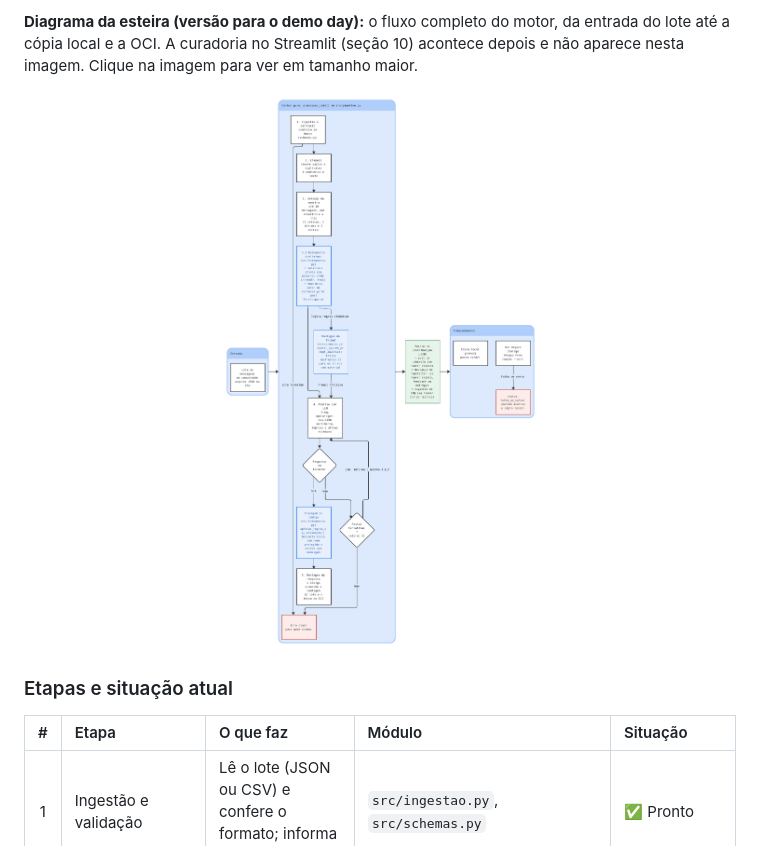
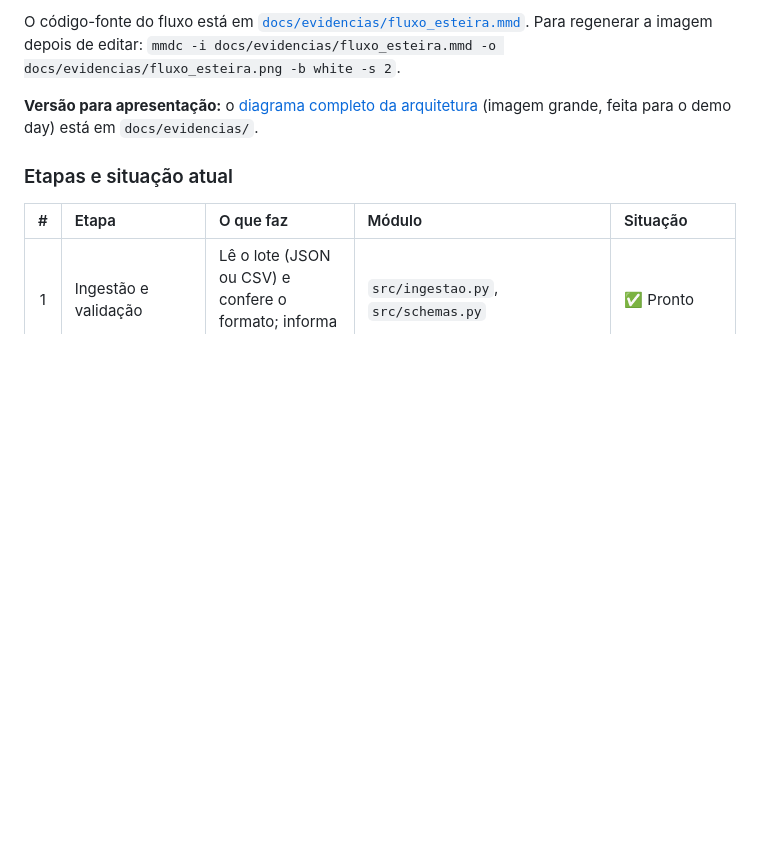
Before and after one commit to No-Country-simulation/G10-Brasil-equipo12-CommunityLab, a Markdown page: README.md, the part around one of its changes. Rendered like a GitHub page; blank space fills up the shorter version.

Commit message:
docs: troca o diagrama Mermaid do README por imagem estática legível e deixa o diagrama grande só como link

```diff
--- a/README.md
+++ b/README.md
@@ -81,11 +67,7 @@ graph TD
 
-**Diagrama da esteira (versão para o demo day):** o fluxo completo do motor, da entrada do lote até a cópia local e a OCI. A curadoria no Streamlit (seção 10) acontece depois e não aparece nesta imagem. Clique na imagem para ver em tamanho maior.
+O código-fonte do fluxo está em [`docs/evidencias/fluxo_esteira.mmd`](docs/evidencias/fluxo_esteira.mmd). Para regenerar a imagem depois de editar: `mmdc -i docs/evidencias/fluxo_esteira.mmd -o docs/evidencias/fluxo_esteira.png -b white -s 2`.
 
-<p align="center">
-  <a href="docs/evidencias/diagrama_arquitetura_pipeline.png">
-    <img src="docs/evidencias/diagrama_arquitetura_pipeline.png" alt="Diagrama da esteira do CommunityLab: entrada do lote, ingestão, limpeza, seleção da amostra, roteamento, análise com a LLM, checagem do código, montagem da resposta e armazenamento local e na OCI" width="560">
-  </a>
-</p>
+**Versão para apresentação:** o [diagrama completo da arquitetura](docs/evidencias/diagrama_arquitetura_pipeline.png) (imagem grande, feita para o demo day) está em `docs/evidencias/`.
 
 ### Etapas e situação atual
 
```
Also changed, not shown: other parts of README.md (+3 -17 lines), docs/evidencias/fluxo_esteira.png (added), 1 other file.
